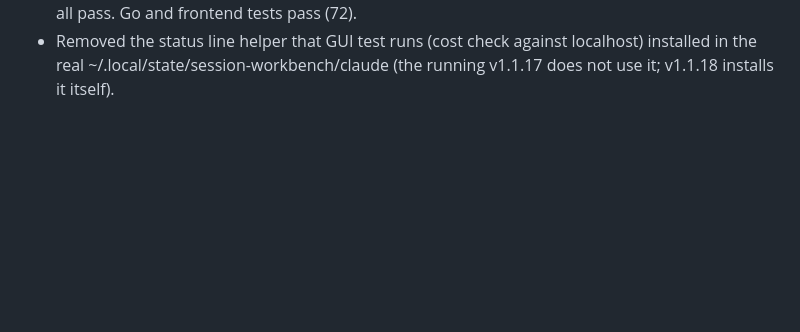
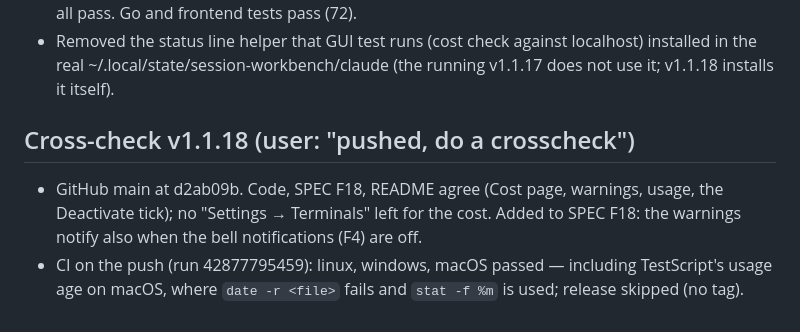
Before and after one commit to maarten-boot/multi-session-ssh-dev, a Markdown page: docs/planning/Conversation-2026-11-10.md, the part around the change. Drawn GitHub-style; blank space fills up the shorter version.

Commit message:
Cross-check v1.1.18: SPEC F18 says the cost and usage warnings notify also with the bell notifications off; log with the CI result
Co-Authored-By: Claude Opus 5.5 <noreply@anthropic.com>

```diff
--- a/docs/planning/Conversation-2026-11-10.md
+++ b/docs/planning/Conversation-2026-11-10.md
@@ -182,3 +182,11 @@
   x 629), qa (tab x 834), spell (Notes tab x 734; it had been clicking Containers), settings,
   commands, export: all pass. Go and frontend tests pass (72).
 - Removed the status line helper that GUI test runs (cost check against localhost) installed in the real ~/.local/state/session-workbench/claude (the running v1.1.17 does not use it; v1.1.18 installs it itself).
+
+## Cross-check v1.1.18 (user: "pushed, do a crosscheck")
+- GitHub main at d2ab09b. Code, SPEC F18, README agree (Cost page, warnings, usage, the
+  Deactivate tick); no "Settings → Terminals" left for the cost. Added to SPEC F18: the
+  warnings notify also when the bell notifications (F4) are off.
+- CI on the push (run 42877795459): linux, windows, macOS passed — including TestScript's
+  usage age on macOS, where `date -r <file>` fails and `stat -f %m` is used; release skipped
+  (no tag).
```
Also changed, not shown: SPEC.md (+2 -1 lines).
